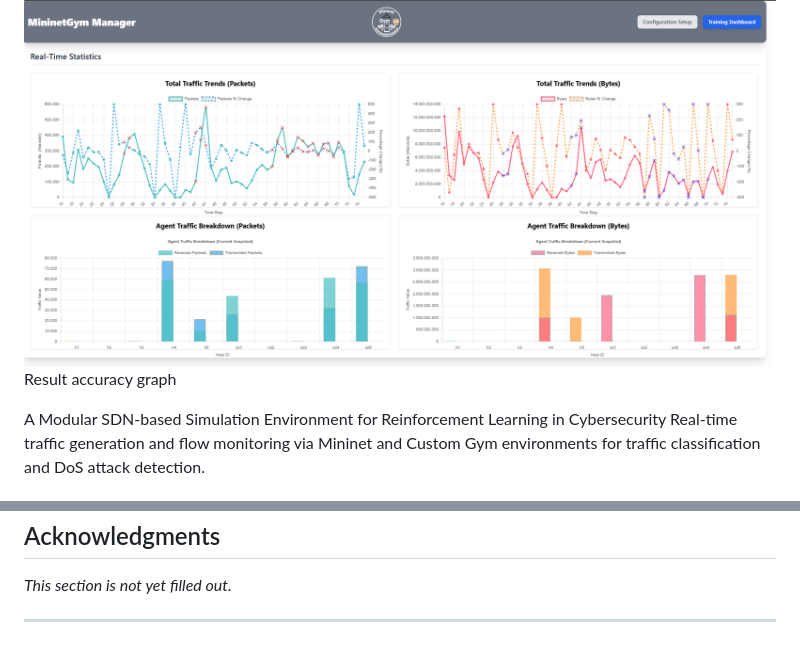
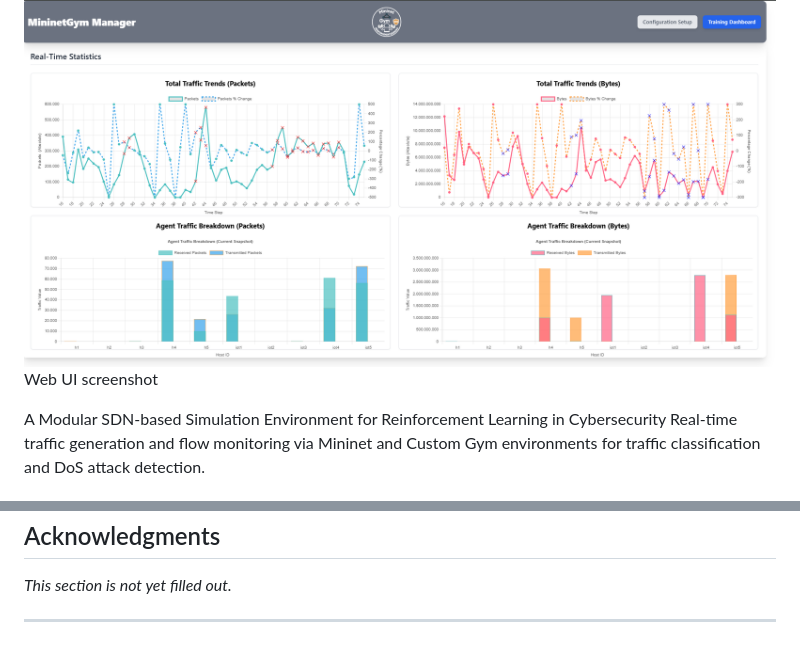
Before and after one commit to dipi-unimore/mininet-gym, a Markdown page: readme.md, 2 parts joined by grey strips. GitHub-like rendering.

```diff
--- a/readme.md
+++ b/readme.md
@@ -62,5 +63,5 @@ Schema
 ![Product Screen Shot][product-screenshot]
-Result accuracy graph
+Web UI screenshot
 
 A Modular SDN-based Simulation Environment for Reinforcement Learning in Cybersecurity
 Real-time traffic generation and flow monitoring via Mininet and Custom Gym environments for traffic classification and DoS attack detection.
@@ -231,5 +232,5 @@ Distributed under the MIT License – see the `LICENSE.txt` file for details.
 [linkedin-shield]: https://img.shields.io/badge/-LinkedIn-black.svg?style=for-the-badge&logo=linkedin&colorB=555
 [linkedin-url]: https://linkedin.com/in/salvo-finistrella-970034237
 [product-screenshot]: images/screenshot.png
-[schema-screenshot]: images/schema.png
+[schema-screenshot]: images/architecture.png
 [ODL-Ubuntu22-installation]: https://docs.opendaylight.org/en/stable-fluorine/downloads.html
```
Also changed, not shown: other parts of readme.md (+1 -0 lines).
